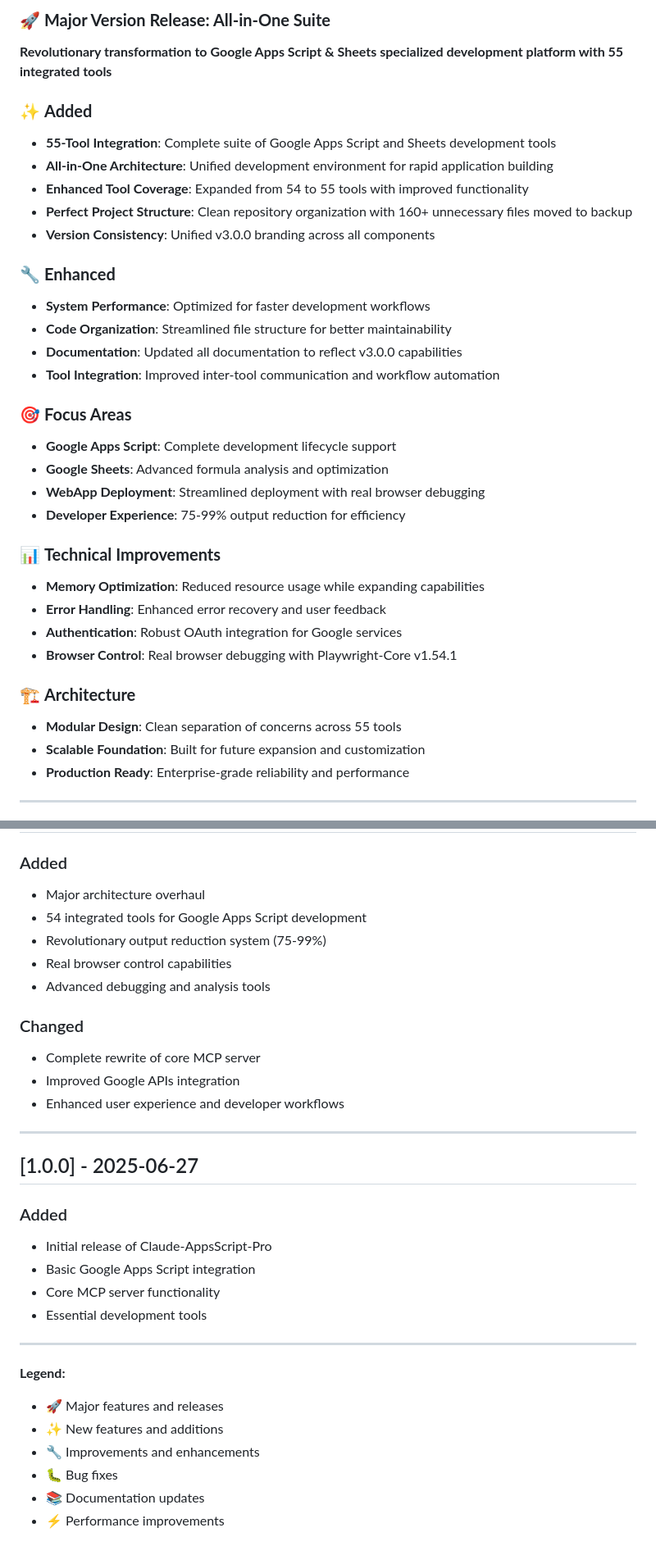
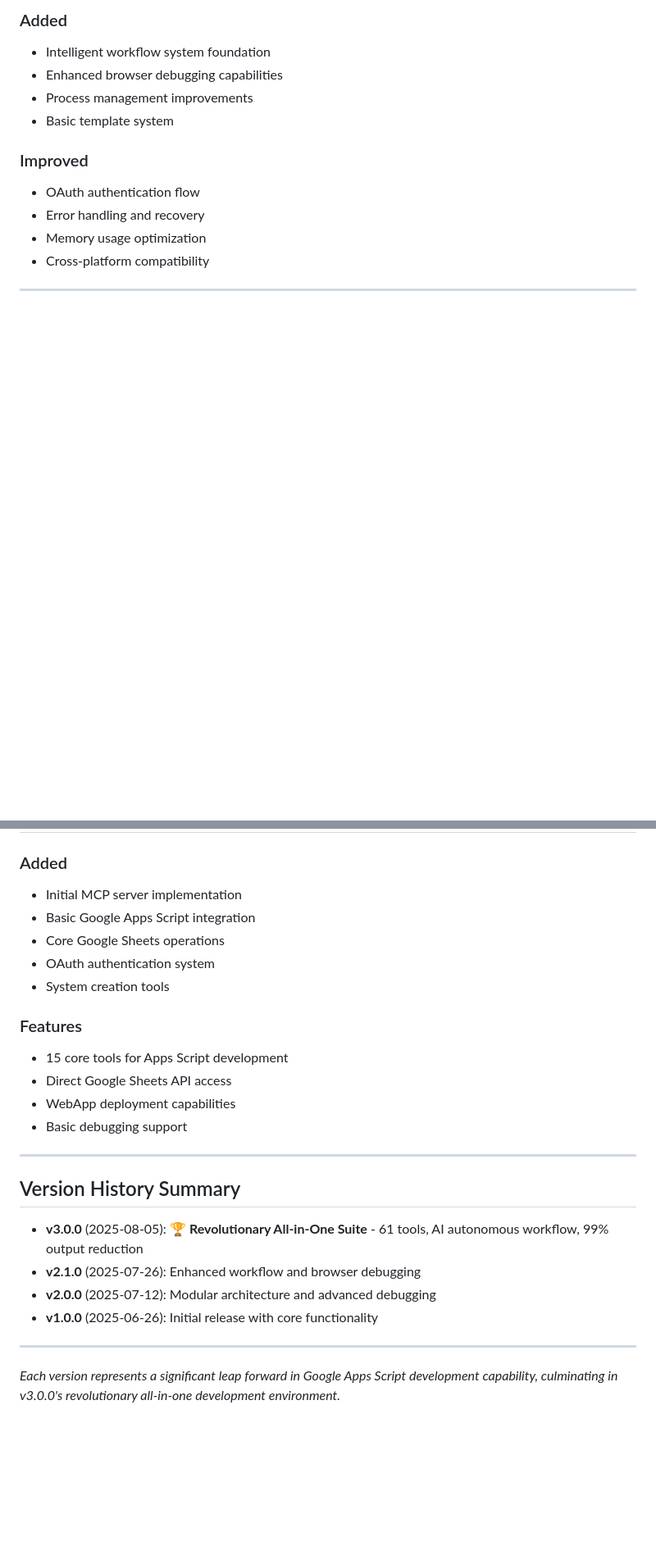
Before and after one commit to overdozer1124/claude-appsscript-pro, a Markdown page: CHANGELOG.md, 2 parts joined by grey strips. Shown at 82% size. Rendered like a GitHub page; blank space fills up the shorter version.

```diff
--- a/CHANGELOG.md
+++ b/CHANGELOG.md
@@ -44,37 +142,15 @@ and this project adheres to [Semantic Versioning](https://semver.org/spec/v2.0.0
 
-### 🚀 **Major Version Release: All-in-One Suite**
+### Added
+- Intelligent workflow system foundation
+- Enhanced browser debugging capabilities
+- Process management improvements
+- Basic template system
 
-**Revolutionary transformation to Google Apps Script & Sheets specialized development platform with 55 integrated tools**
-
-### ✨ **Added**
-- **55-Tool Integration**: Complete suite of Google Apps Script and Sheets development tools
-- **All-in-One Architecture**: Unified development environment for rapid application building
-- **Enhanced Tool Coverage**: Expanded from 54 to 55 tools with improved functionality
-- **Perfect Project Structure**: Clean repository organization with 160+ unnecessary files moved to backup
-- **Version Consistency**: Unified v3.0.0 branding across all components
-
-### 🔧 **Enhanced**
-- **System Performance**: Optimized for faster development workflows
-- **Code Organization**: Streamlined file structure for better maintainability
-- **Documentation**: Updated all documentation to reflect v3.0.0 capabilities
-- **Tool Integration**: Improved inter-tool communication and workflow automation
-
-### 🎯 **Focus Areas**
-- **Google Apps Script**: Complete development lifecycle support
-- **Google Sheets**: Advanced formula analysis and optimization
-- **WebApp Deployment**: Streamlined deployment with real browser debugging
-- **Developer Experience**: 75-99% output reduction for efficiency
-
-### 📊 **Technical Improvements**
-- **Memory Optimization**: Reduced resource usage while expanding capabilities
-- **Error Handling**: Enhanced error recovery and user feedback
-- **Authentication**: Robust OAuth integration for Google services
-- **Browser Control**: Real browser debugging with Playwright-Core v1.54.1
-
-### 🏗️ **Architecture**
-- **Modular Design**: Clean separation of concerns across 55 tools
-- **Scalable Foundation**: Built for future expansion and customization
-- **Production Ready**: Enterprise-grade reliability and performance
+### Improved
+- OAuth authentication flow
+- Error handling and recovery
+- Memory usage optimization
+- Cross-platform compatibility
 
 ---
 
@@ -103,32 +173,26 @@ and this project adheres to [Semantic Versioning](https://semver.org/spec/v2.0.0
 
 ### Added
-- Major architecture overhaul
-- 54 integrated tools for Google Apps Script development
-- Revolutionary output reduction system (75-99%)
-- Real browser control capabilities
-- Advanced debugging and analysis tools
+- Initial MCP server implementation
+- Basic Google Apps Script integration
+- Core Google Sheets operations
+- OAuth authentication system
+- System creation tools
 
-### Changed
-- Complete rewrite of core MCP server
-- Improved Google APIs integration
-- Enhanced user experience and developer workflows
+### Features
+- 15 core tools for Apps Script development
+- Direct Google Sheets API access
+- WebApp deployment capabilities
+- Basic debugging support
 
 ---
 
-## [1.0.0] - 2025-06-27
+## Version History Summary
 
-### Added
-- Initial release of Claude-AppsScript-Pro
-- Basic Google Apps Script integration
-- Core MCP server functionality
-- Essential development tools
+- **v3.0.0** (2025-08-05): 🏆 **Revolutionary All-in-One Suite** - 61 tools, AI autonomous workflow, 99% output reduction
+- **v2.1.0** (2025-07-26): Enhanced workflow and browser debugging
+- **v2.0.0** (2025-07-12): Modular architecture and advanced debugging
+- **v1.0.0** (2025-06-26): Initial release with core functionality
 
 ---
 
-**Legend:**
-- 🚀 Major features and releases
-- ✨ New features and additions
-- 🔧 Improvements and enhancements
-- 🐛 Bug fixes
-- 📚 Documentation updates
-- ⚡ Performance improvements
+*Each version represents a significant leap forward in Google Apps Script development capability, culminating in v3.0.0's revolutionary all-in-one development environment.*
```
Also changed, not shown: other parts of CHANGELOG.md (+134 -42 lines).
